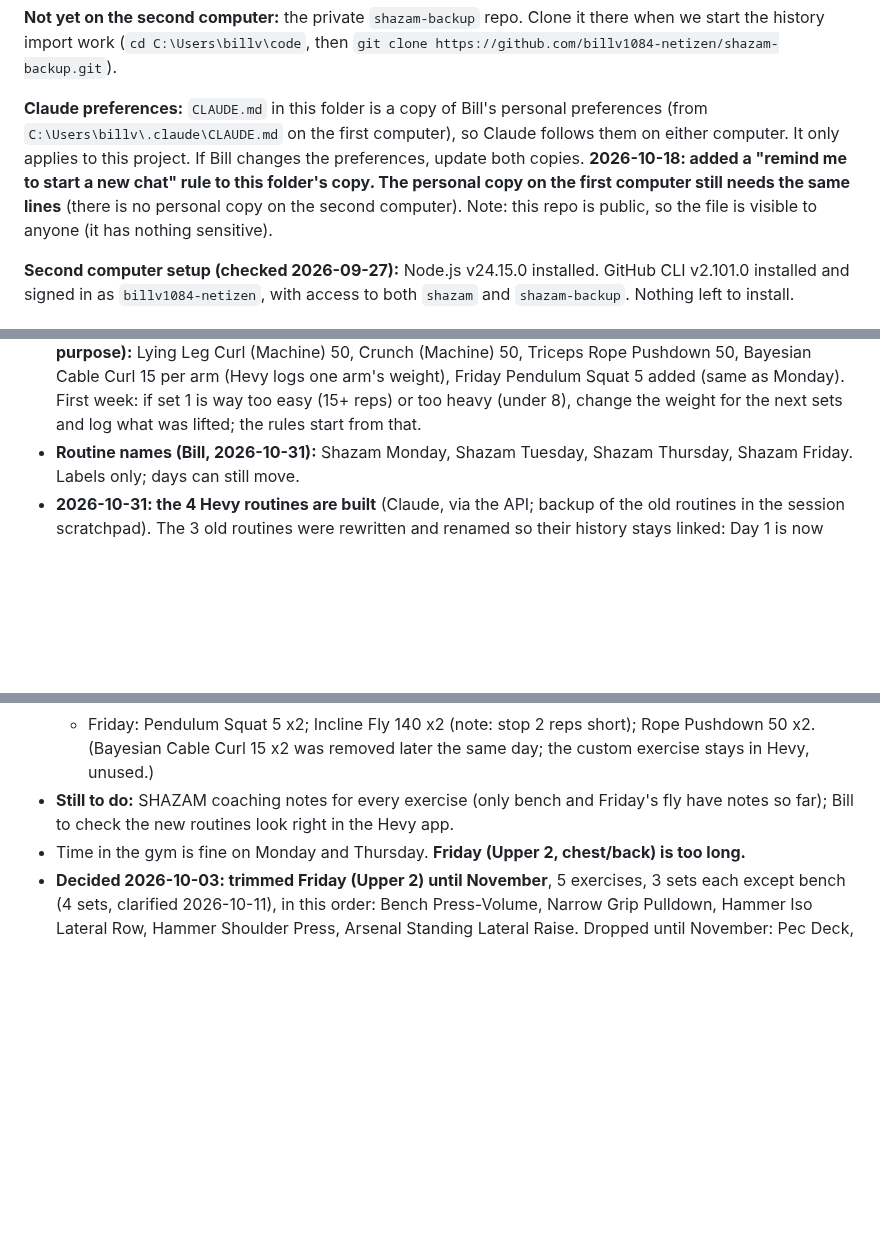
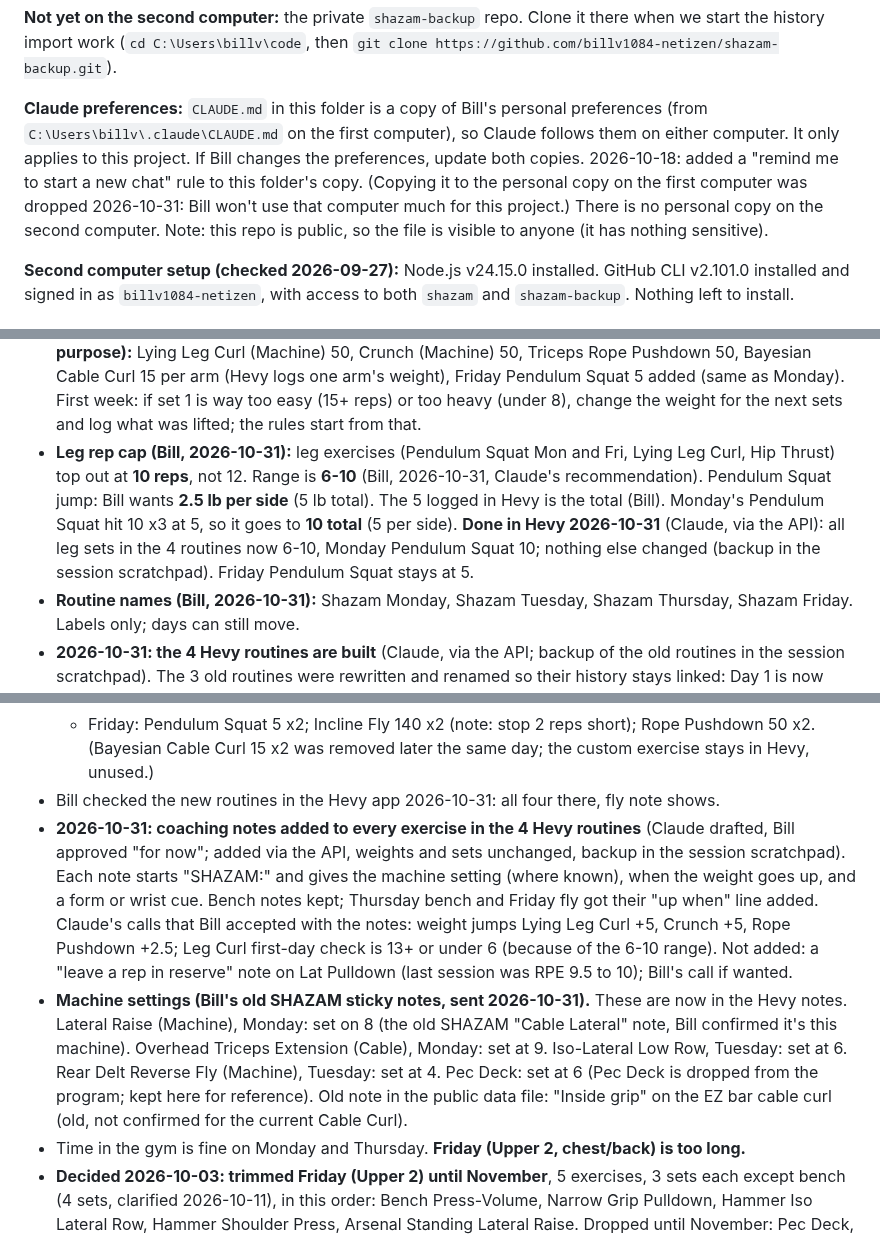
Before and after one commit to billv1084-netizen/shazam, a Markdown page: NOTES.md, 3 parts joined by grey strips. GitHub-like rendering; blank space fills up the shorter version.

```diff
--- a/NOTES.md
+++ b/NOTES.md
@@ -25,7 +25,7 @@ Both computers have the project at `C:\Users\billv\code\shazam` (second computer
 
 **Not yet on the second computer:** the private `shazam-backup` repo. Clone it there when we start the history import work (`cd C:\Users\billv\code`, then `git clone https://github.com/billv1084-netizen/shazam-backup.git`).
 
-**Claude preferences:** `CLAUDE.md` in this folder is a copy of Bill's personal preferences (from `C:\Users\billv\.claude\CLAUDE.md` on the first computer), so Claude follows them on either computer. It only applies to this project. If Bill changes the preferences, update both copies. **2026-10-18: added a "remind me to start a new chat" rule to this folder's copy. The personal copy on the first computer still needs the same lines** (there is no personal copy on the second computer). Note: this repo is public, so the file is visible to anyone (it has nothing sensitive).
+**Claude preferences:** `CLAUDE.md` in this folder is a copy of Bill's personal preferences (from `C:\Users\billv\.claude\CLAUDE.md` on the first computer), so Claude follows them on either computer. It only applies to this project. If Bill changes the preferences, update both copies. 2026-10-18: added a "remind me to start a new chat" rule to this folder's copy. (Copying it to the personal copy on the first computer was dropped 2026-10-31: Bill won't use that computer much for this project.) There is no personal copy on the second computer. Note: this repo is public, so the file is visible to anyone (it has nothing sensitive).
 
 **Second computer setup (checked 2026-09-27):** Node.js v24.15.0 installed. GitHub CLI v2.101.0 installed and signed in as `billv1084-netizen`, with access to both `shazam` and `shazam-backup`. Nothing left to install.
 
@@ -117,13 +117,16 @@ How we got here: Claude drafted a 3-day and a 4-day option. Bill ran them past C
   - Day 1 single: RPE 7 or less two weeks in a row: +2 to 3 lb. RPE 9 or more: drop 5 lb next week.
   - Volume bench: every set at 8 and last set RPE 8.5 or less: +1 lb. Last set RPE 9.5 or more: hold. Replace the 90-95% band with a warning only (SHAZAM flags it if Friday passes 95% of Monday).
 - **Starting weights for the new exercises (Claude suggested, Bill approved 2026-10-31; aimed light on purpose):** Lying Leg Curl (Machine) 50, Crunch (Machine) 50, Triceps Rope Pushdown 50, Bayesian Cable Curl 15 per arm (Hevy logs one arm's weight), Friday Pendulum Squat 5 added (same as Monday). First week: if set 1 is way too easy (15+ reps) or too heavy (under 8), change the weight for the next sets and log what was lifted; the rules start from that.
+- **Leg rep cap (Bill, 2026-10-31):** leg exercises (Pendulum Squat Mon and Fri, Lying Leg Curl, Hip Thrust) top out at **10 reps**, not 12. Range is **6-10** (Bill, 2026-10-31, Claude's recommendation). Pendulum Squat jump: Bill wants **2.5 lb per side** (5 lb total). The 5 logged in Hevy is the total (Bill). Monday's Pendulum Squat hit 10 x3 at 5, so it goes to **10 total** (5 per side). **Done in Hevy 2026-10-31** (Claude, via the API): all leg sets in the 4 routines now 6-10, Monday Pendulum Squat 10; nothing else changed (backup in the session scratchpad). Friday Pendulum Squat stays at 5.
 - **Routine names (Bill, 2026-10-31):** Shazam Monday, Shazam Tuesday, Shazam Thursday, Shazam Friday. Labels only; days can still move.
 - **2026-10-31: the 4 Hevy routines are built** (Claude, via the API; backup of the old routines in the session scratchpad). The 3 old routines were rewritten and renamed so their history stays linked: Day 1 is now Shazam Monday (`3da7a17b-...`), Day 2 is Shazam Tuesday (`2e981d41-...`), Upper 2 is Shazam Thursday (`cda7bfed-...`). Shazam Friday is new (`ce53f711-...`), in the "Shazam" folder. Bayesian Cable Curl created as a custom exercise (`cf54d5eb-...`). Targets, from the approved rules and the week of Oct 26:
   - Monday: bench warm-ups 135x10, 185x4, 205x2, 225x1, single 250 (RPE 8.5, holds), back-offs 237 x 4-6 x3 (best set 5, holds); Pendulum Squat 5; Incline Chest Press 180; Lateral Raise (Machine) 80 (up from 77.5); Overhead Triceps Extension 57.5.
   - Tuesday: Lat Pulldown 190 x4; Iso-Lateral Low Row 180 x3 (was 4 sets); Lying Leg Curl 50; Rear Delt Reverse Fly 100 (up from 97.5); Bicep Curl (Cable) 42.5 x4 (changed from x2 later the same day).
   - Thursday: Bench Press-Volume warm-ups 135x10, 185x4, 205x1, then 216 x 6-8 x4; Close Grip Pulldown 180; Iso-Lateral Row 180; Hip Thrust 160 (up from 150); Arsenal Lateral Raise 37.5; Crunch (Machine) 50.
   - Friday: Pendulum Squat 5 x2; Incline Fly 140 x2 (note: stop 2 reps short); Rope Pushdown 50 x2. (Bayesian Cable Curl 15 x2 was removed later the same day; the custom exercise stays in Hevy, unused.)
-- **Still to do:** SHAZAM coaching notes for every exercise (only bench and Friday's fly have notes so far); Bill to check the new routines look right in the Hevy app.
+- Bill checked the new routines in the Hevy app 2026-10-31: all four there, fly note shows.
+- **2026-10-31: coaching notes added to every exercise in the 4 Hevy routines** (Claude drafted, Bill approved "for now"; added via the API, weights and sets unchanged, backup in the session scratchpad). Each note starts "SHAZAM:" and gives the machine setting (where known), when the weight goes up, and a form or wrist cue. Bench notes kept; Thursday bench and Friday fly got their "up when" line added. Claude's calls that Bill accepted with the notes: weight jumps Lying Leg Curl +5, Crunch +5, Rope Pushdown +2.5; Leg Curl first-day check is 13+ or under 6 (because of the 6-10 range). Not added: a "leave a rep in reserve" note on Lat Pulldown (last session was RPE 9.5 to 10); Bill's call if wanted.
+- **Machine settings (Bill's old SHAZAM sticky notes, sent 2026-10-31).** These are now in the Hevy notes. Lateral Raise (Machine), Monday: set on 8 (the old SHAZAM "Cable Lateral" note, Bill confirmed it's this machine). Overhead Triceps Extension (Cable), Monday: set at 9. Iso-Lateral Low Row, Tuesday: set at 6. Rear Delt Reverse Fly (Machine), Tuesday: set at 4. Pec Deck: set at 6 (Pec Deck is dropped from the program; kept here for reference). Old note in the public data file: "Inside grip" on the EZ bar cable curl (old, not confirmed for the current Cable Curl).
 - Time in the gym is fine on Monday and Thursday. **Friday (Upper 2, chest/back) is too long.**
 - **Decided 2026-10-03: trimmed Friday (Upper 2) until November**, 5 exercises, 3 sets each except bench (4 sets, clarified 2026-10-11), in this order: Bench Press-Volume, Narrow Grip Pulldown, Hammer Iso Lateral Row, Hammer Shoulder Press, Arsenal Standing Lateral Raise. Dropped until November: Pec Deck, Face Pull, Overhead Cable Triceps Extension, Cable Curl. Keep weights heavy; cut sets, not load. Order and priority (Bill, 2026-10-11): bench first, then the close-grip pulldown, then the row. Bill does the pulldown early on purpose: he likes it least, so doing it early means it gets done, and it wears him out, so it would suffer later. The pulldown is the back work that has to happen; the Hevy routine already has this order. Revisit in November (bring them back or move them to a fourth day). Also in November: add Lying Leg Curl (Claude suggested Day 2, 2x8-12, at the end).
 - **Decided 2026-10-11:** Hip Thrust stays on Thursday (Day 2) until November, so Friday stays short. Lying Leg Curl also waits until November. Revisit both then.
```
Also changed, not shown: other parts of NOTES.md (+7 -7 lines).
